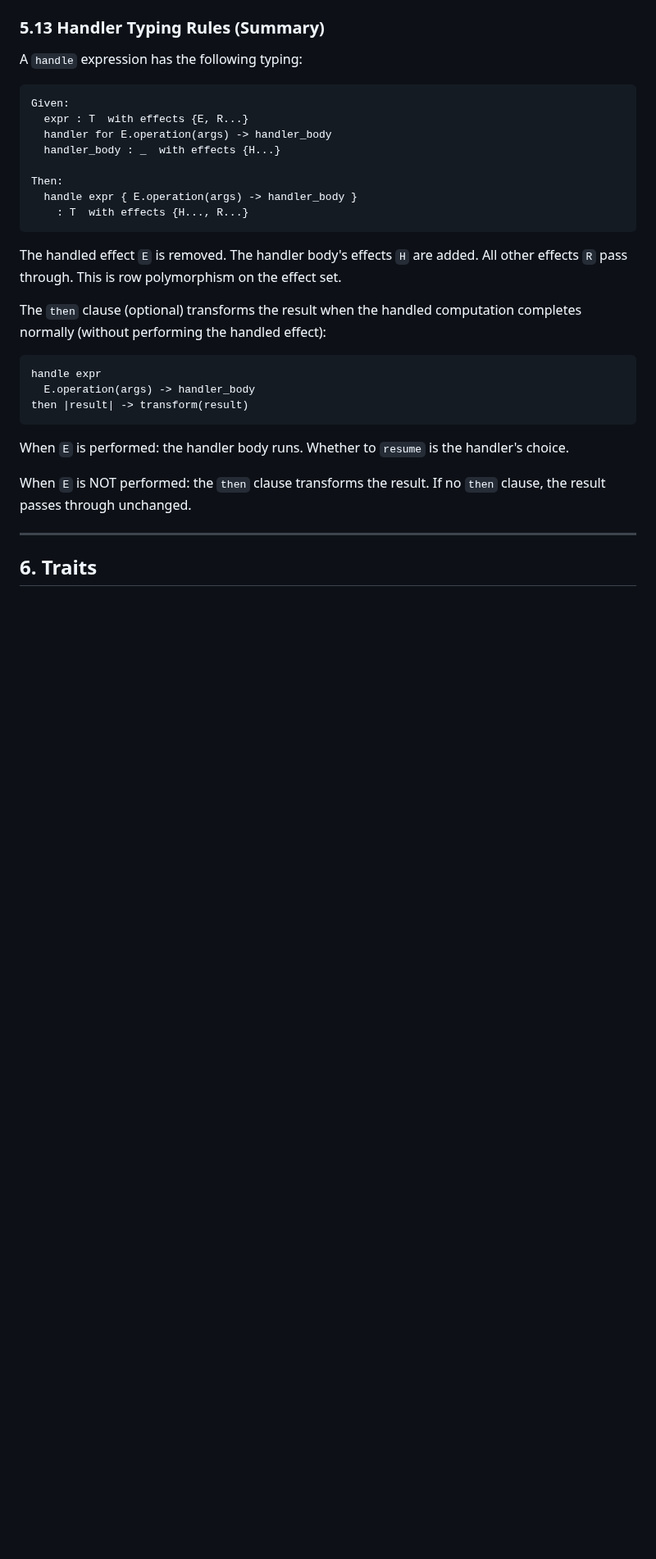
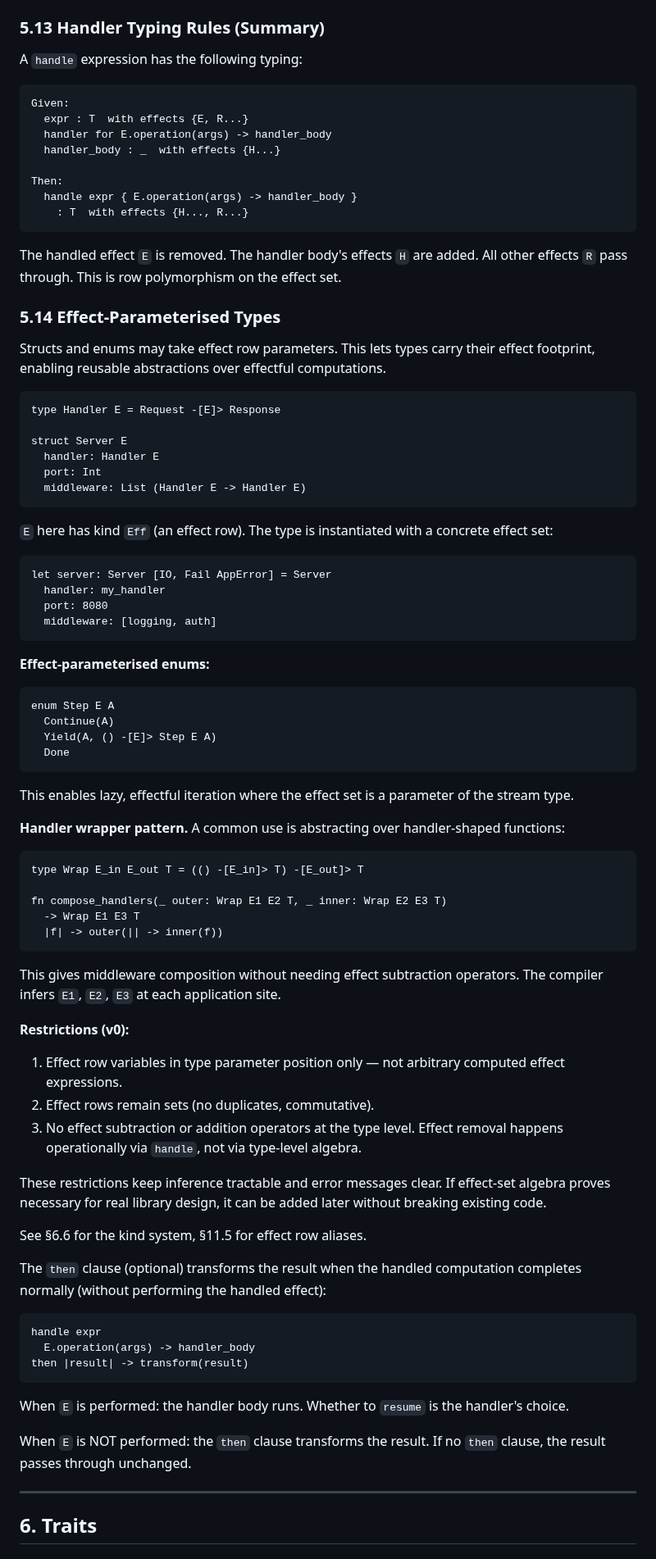
Before and after one commit to amplifiedai/kea, a Markdown page: docs/spec/KERNEL.md, the part around one of its changes. Shown at 82% size. Drawn GitHub-style; blank space fills up the shorter version.

Commit message:
feat: add effect-parameterised types (Level 3), Eff kind to KERNEL
- §5.14: Effect-parameterised types — structs/enums with effect row
  parameters (Server E, Step E A). Handler wrapper pattern for
  middleware composition without effect subtraction. v0 restrictions:
  effect rows in type param position only, no type-level algebra.
- §6.6: Kind system — *, * -> *, Eff. Effect row params inferred from
  usage in effect position.
- 0a brief: Clarify next step is removing BlockDelimiter::Brace —
  Kea is indentation-only for blocks, braces only for record
  literals/patterns/updates/effect arrows.

Co-Authored-By: Claude Opus 4.6 <noreply@anthropic.com>

````diff
--- a/docs/spec/KERNEL.md
+++ b/docs/spec/KERNEL.md
@@ -862,6 +862,73 @@ The handled effect `E` is removed. The handler body's effects
 `H` are added. All other effects `R` pass through. This is
 row polymorphism on the effect set.
 
+### 5.14 Effect-Parameterised Types
+
+Structs and enums may take effect row parameters. This lets
+types carry their effect footprint, enabling reusable abstractions
+over effectful computations.
+
+```kea
+type Handler E = Request -[E]> Response
+
+struct Server E
+  handler: Handler E
+  port: Int
+  middleware: List (Handler E -> Handler E)
+```
+
+`E` here has kind `Eff` (an effect row). The type is instantiated
+with a concrete effect set:
+
+```kea
+let server: Server [IO, Fail AppError] = Server
+  handler: my_handler
+  port: 8080
+  middleware: [logging, auth]
+```
+
+**Effect-parameterised enums:**
+
+```kea
+enum Step E A
+  Continue(A)
+  Yield(A, () -[E]> Step E A)
+  Done
+```
+
+This enables lazy, effectful iteration where the effect set is
+a parameter of the stream type.
+
+**Handler wrapper pattern.** A common use is abstracting over
+handler-shaped functions:
+
+```kea
+type Wrap E_in E_out T = (() -[E_in]> T) -[E_out]> T
+
+fn compose_handlers(_ outer: Wrap E1 E2 T, _ inner: Wrap E2 E3 T)
+  -> Wrap E1 E3 T
+  |f| -> outer(|| -> inner(f))
+```
+
+This gives middleware composition without needing effect
+subtraction operators. The compiler infers `E1`, `E2`, `E3`
+at each application site.
+
+**Restrictions (v0):**
+
+1. Effect row variables in type parameter position only — not
+   arbitrary computed effect expressions.
+2. Effect rows remain sets (no duplicates, commutative).
+3. No effect subtraction or addition operators at the type level.
+   Effect removal happens operationally via `handle`, not via
+   type-level algebra.
+
+These restrictions keep inference tractable and error messages
+clear. If effect-set algebra proves necessary for real library
+design, it can be added later without breaking existing code.
+
+See §6.6 for the kind system, §11.5 for effect row aliases.
+
 The `then` clause (optional) transforms the result when the
 handled computation completes normally (without performing the
 handled effect):
````
Also changed, not shown: other parts of docs/spec/KERNEL.md (+24 -2 lines), BRIEFS/in-progress/0a-lexer-parser.md (+2 -1 lines).
